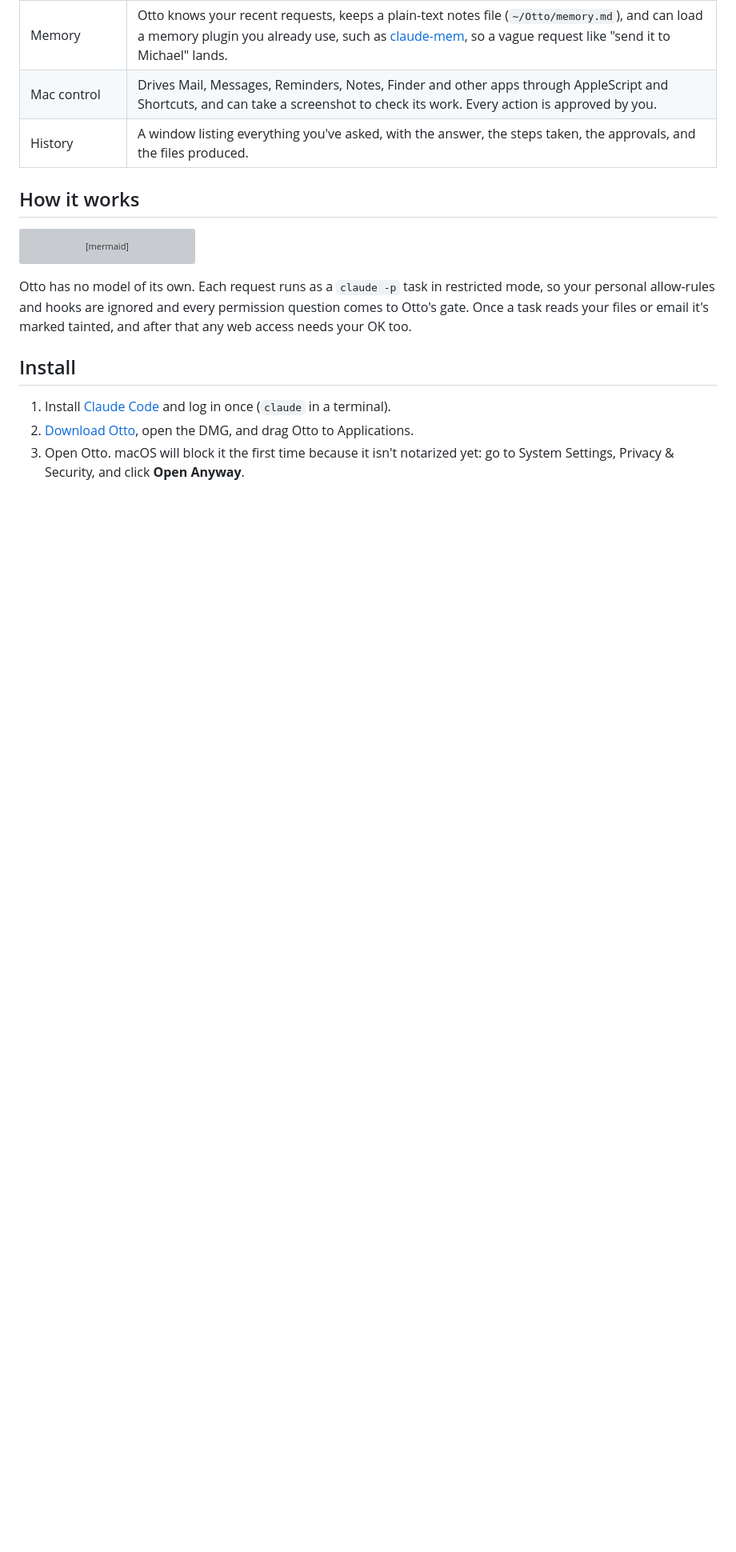
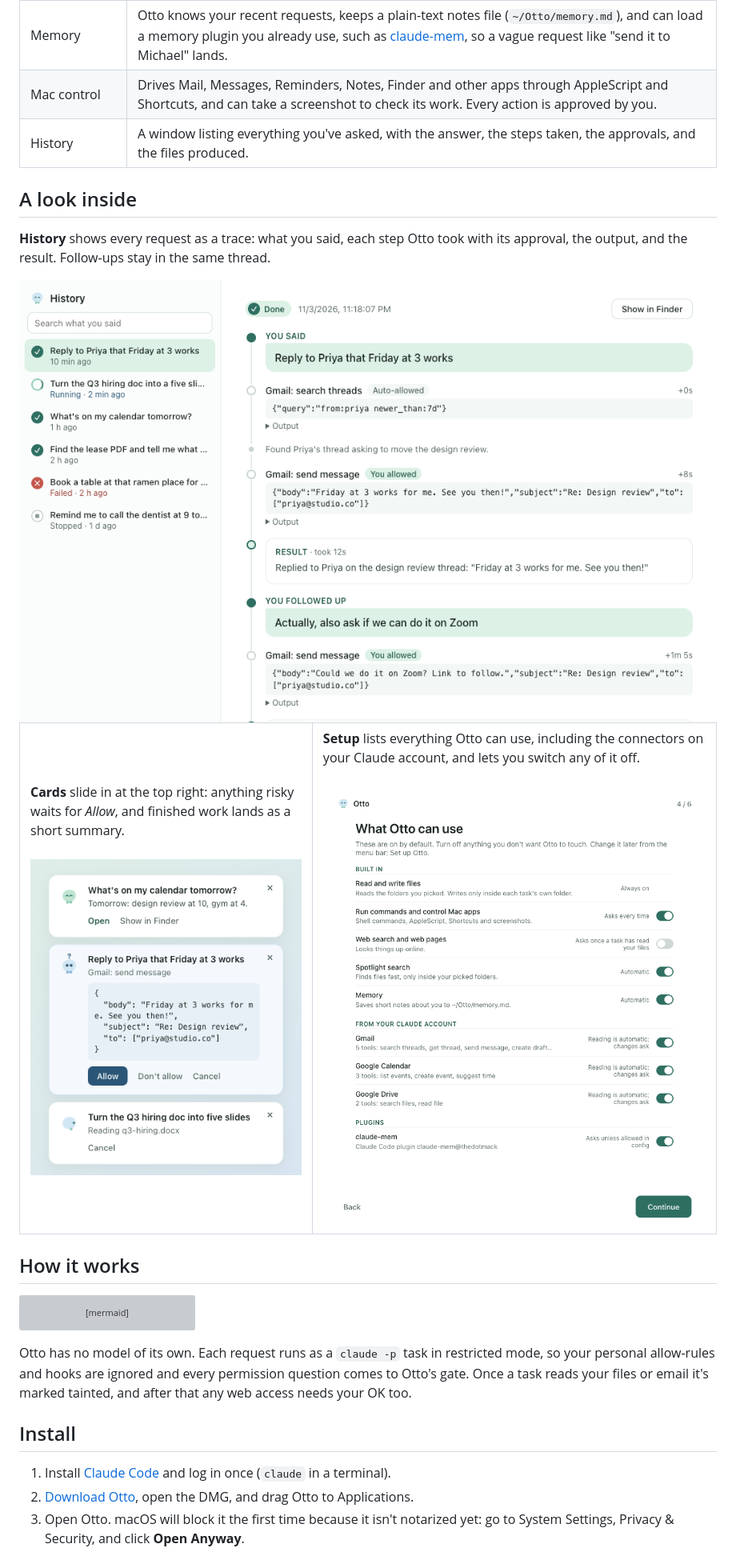
Before and after one commit to sacredvoid/otto, a Markdown page: README.md, the part around the change. Shown at 80% size. Rendered like a GitHub page; pictures changed too: docs/screenshots/cards.png (added), docs/screenshots/history.png (added), docs/screenshots/setup.png (added); blank space fills up the shorter version; grey boxes are pictures that could not be loaded.

Commit message:
README: screenshots of History, cards and setup (demo data)

```diff
--- a/README.md
+++ b/README.md
@@ -23,6 +23,19 @@ Hold **Ctrl + Option + Space**, say what you need, let go, and keep working. Ott
 | Memory | Otto knows your recent requests, keeps a plain-text notes file (`~/Otto/memory.md`), and can load a memory plugin you already use, such as [claude-mem](https://github.com/thedotmack/claude-mem), so a vague request like "send it to Michael" lands. |
 | Mac control | Drives Mail, Messages, Reminders, Notes, Finder and other apps through AppleScript and Shortcuts, and can take a screenshot to check its work. Every action is approved by you. |
 | History | A window listing everything you've asked, with the answer, the steps taken, the approvals, and the files produced. |
+
+## A look inside
+
+**History** shows every request as a trace: what you said, each step Otto took with its approval, the output, and the result. Follow-ups stay in the same thread.
+
+<img src="docs/screenshots/history.png" alt="History window: a request to reply to Priya, the Gmail search that ran automatically, the send you allowed, the result, and a follow-up asking about Zoom." width="100%">
+
+<table>
+  <tr>
+    <td width="42%" valign="top"><b>Cards</b> slide in at the top right: anything risky waits for <i>Allow</i>, and finished work lands as a short summary.<br><br><img src="docs/screenshots/cards.png" alt="Three cards: a finished calendar summary, a Gmail send waiting for Allow with the full message shown, and a task still reading a document." width="100%"></td>
+    <td width="58%" valign="top"><b>Setup</b> lists everything Otto can use, including the connectors on your Claude account, and lets you switch any of it off.<br><br><img src="docs/screenshots/setup.png" alt="Setup screen listing built-in tools, Gmail, Google Calendar and Google Drive connectors, and the claude-mem plugin, each with a switch." width="100%"></td>
+  </tr>
+</table>
 
 ## How it works
 
```
